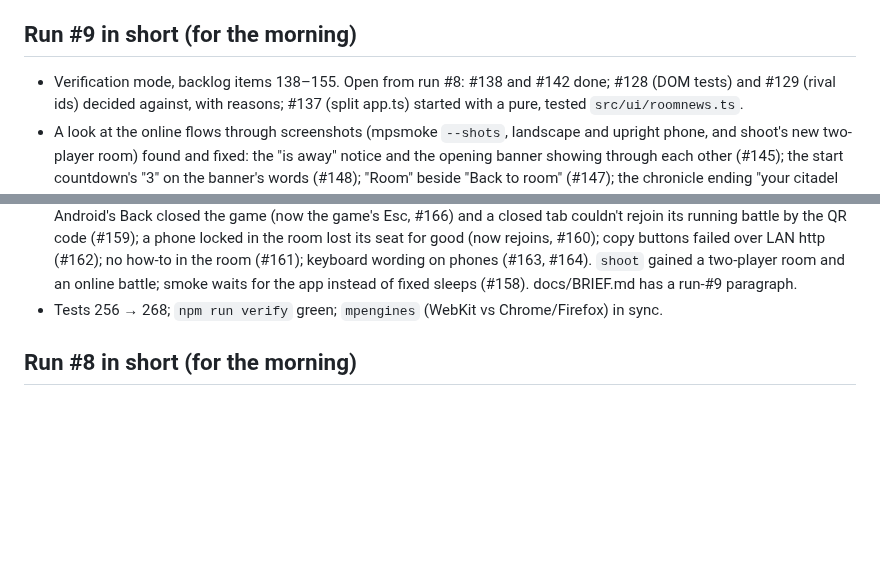
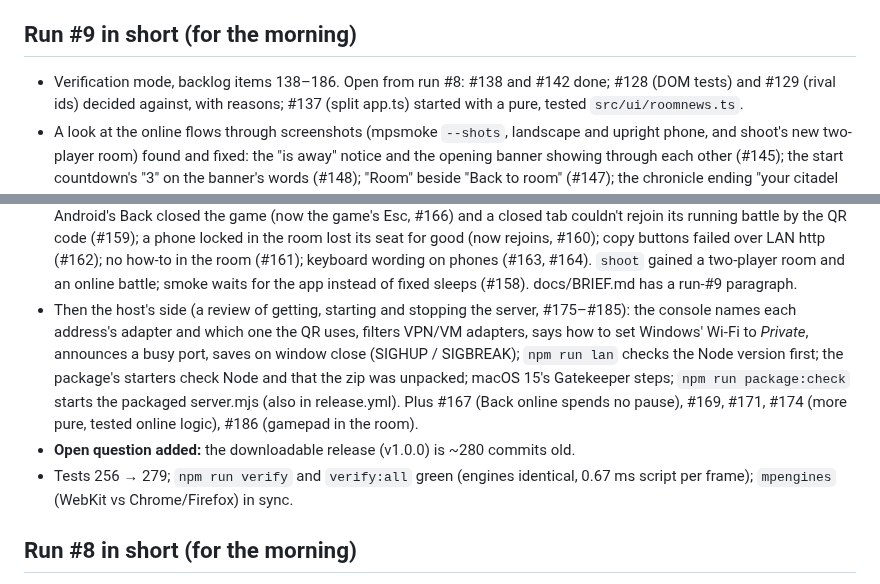
Before and after one commit to Zahikusa/mythwar, a Markdown page: PROGRESS.md, 2 parts joined by grey strips. Drawn GitHub-style; blank space fills up the shorter version.

Commit message:
PROGRESS + BRIEF: run #9 summary through item 186
Co-Authored-By: Claude Opus 5.5 <noreply@anthropic.com>

```diff
--- a/PROGRESS.md
+++ b/PROGRESS.md
@@ -834,7 +834,7 @@ it prints, inviting, stopping — 2026-10-13.)
 built, how to see each part working, and the decisions that need you.
 
 ## Run #9 in short (for the morning)
-- Verification mode, backlog items 138–155. Open from run #8: #138 and #142 done; #128 (DOM tests)
+- Verification mode, backlog items 138–186. Open from run #8: #138 and #142 done; #128 (DOM tests)
   and #129 (rival ids) decided against, with reasons; #137 (split app.ts) started with a pure,
   tested `src/ui/roomnews.ts`.
 - A look at the online flows through screenshots (mpsmoke `--shots`, landscape and upright phone,
@@ -855,7 +855,16 @@ built, how to see each part working, and the decisions that need you.
   room (#161); keyboard wording on phones (#163, #164). `shoot` gained a two-player room and an
   online battle; smoke waits for the app instead of fixed sleeps (#158). docs/BRIEF.md has a
   run-#9 paragraph.
-- Tests 256 → 268; `npm run verify` green; `mpengines` (WebKit vs Chrome/Firefox) in sync.
+- Then the host's side (a review of getting, starting and stopping the server, #175–#185): the
+  console names each address's adapter and which one the QR uses, filters VPN/VM adapters, says
+  how to set Windows' Wi-Fi to *Private*, announces a busy port, saves on window close (SIGHUP /
+  SIGBREAK); `npm run lan` checks the Node version first; the package's starters check Node and
+  that the zip was unpacked; macOS 15's Gatekeeper steps; `npm run package:check` starts the
+  packaged server.mjs (also in release.yml). Plus #167 (Back online spends no pause), #169, #171,
+  #174 (more pure, tested online logic), #186 (gamepad in the room).
+- **Open question added:** the downloadable release (v1.0.0) is ~280 commits old.
+- Tests 256 → 279; `npm run verify` and `verify:all` green (engines identical, 0.67 ms script per
+  frame); `mpengines` (WebKit vs Chrome/Firefox) in sync.
 
 ## Run #8 in short (for the morning)
 - Verification mode, backlog items 38–142: done except the notes #23, #94 and the open
```
Also changed, not shown: docs/BRIEF.md (+5 -0 lines).
